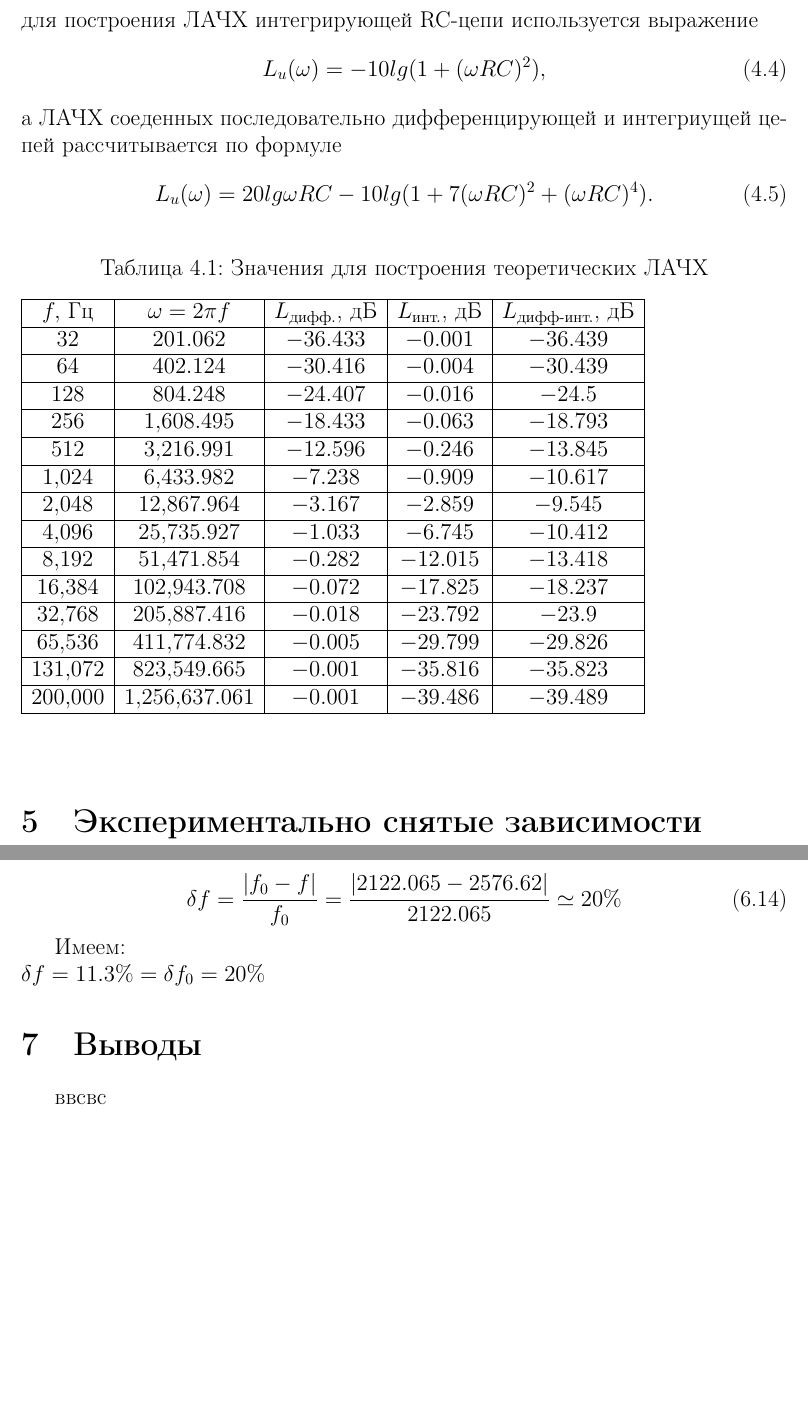
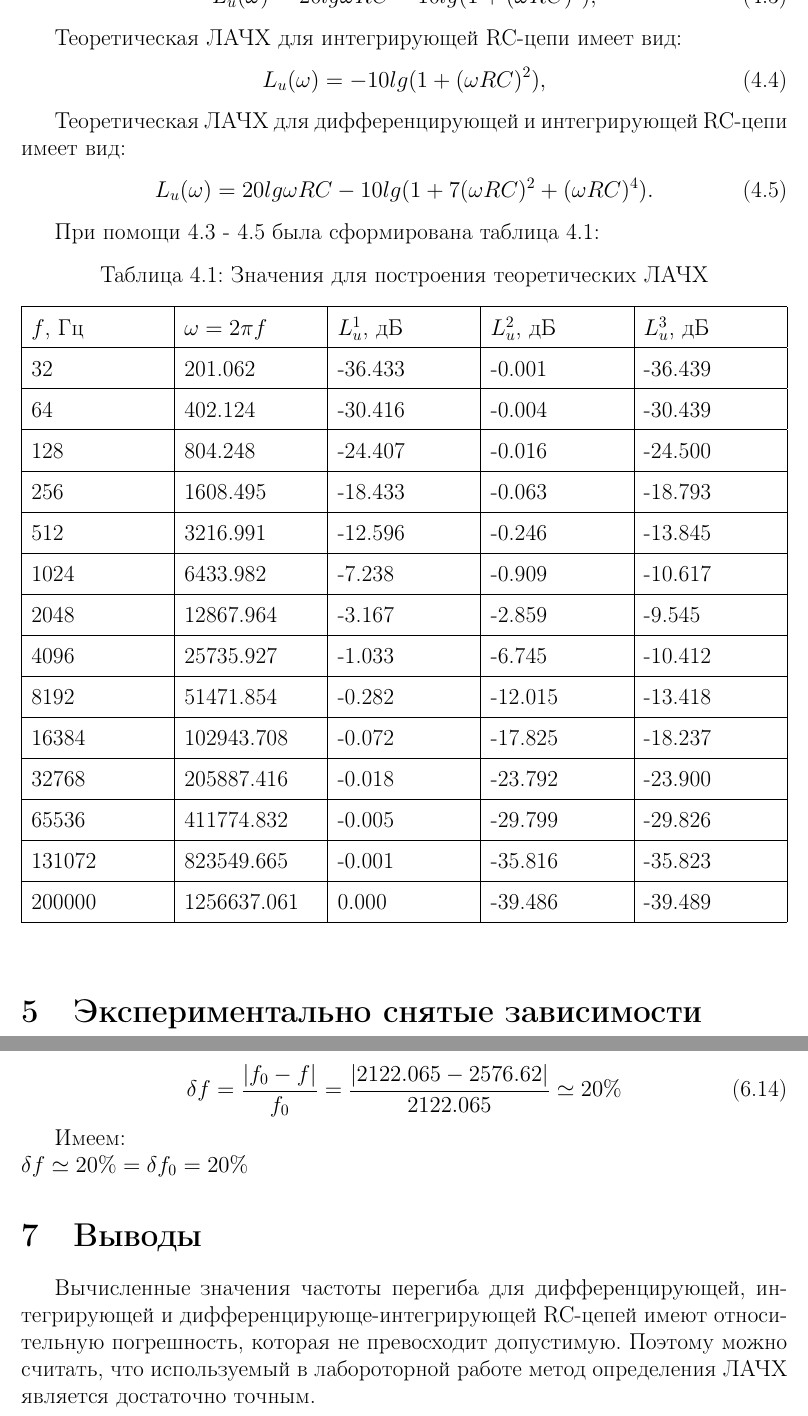
Before and after one commit to lamtev/electro-labs, a LaTeX document (lab1/report.tex): two parts of pages 3 and 10 of 10, joined at a grey line, cut at the place of the change, the shorter picture padded with empty space. Compiled offline with pdfLaTeX.

Commit message:
add conclusion

```diff
--- a/lab1/report.tex
+++ b/lab1/report.tex
@@ -57,32 +59,44 @@ f_0 = \frac{\omega_0}{2 \pi} = \frac{1.34}{2\cdot1.341} \simeq 2122.065 (\text{
 \begin{equation}
 L_u(\omega) = 20lg \omega RC - 10lg(1+(\omega RC)^2),
 \end{equation}
-для построения ЛАЧХ интегрирующей RC-цепи используется выражение
+
+Теоретическая ЛАЧХ для интегрирующей RC-цепи имеет вид:
 \begin{equation}
 L_u(\omega) = -10lg(1+(\omega RC)^2),
 \end{equation}
-а ЛАЧХ соеденных последовательно дифференцирующей и интегриущей цепей рассчитывается по формуле
+
+Теоретическая ЛАЧХ для дифференцирующей и интегрирующей RC-цепи имеет вид:
 \begin{equation}
 L_u(\omega) = 20lg \omega RC - 10lg(1+7(\omega RC)^2 + (\omega RC)^4).
 \end{equation}
 
-\begin{center}
-\begin{table}[h]
-\caption{Значения для построения теоретических ЛАЧХ}
-\pgfplotstabletypeset[col sep=comma,
-    columns={f,w,L1,L2,L3},
-    column type/.add={|c|}{},
-    columns/f/.style={fixed, column name={$f,$ Гц}},
-    columns/w/.style={fixed, precision=3, column name={$\omega = 2 \pi f$ }},
-    columns/L1/.style={fixed, precision=3, column name={$L_{\text{дифф.}}$, дБ}},
-    columns/L2/.style={fixed, precision=3, column name={$L_{\text{инт.}}$, дБ}},
-    columns/L3/.style={fixed, precision=3, column name={$L_{\text{дифф-инт.}}$, дБ}},
-    every nth row={1}{before row=\hline},
-    every head row/.style = {before row=\hline, after row=\hline},
-    every last row/.style = {after row=\hline}
-   ]{adata.csv}
+При помощи 4.3 - 4.5 была сформирована таблица 4.1:
+\begin{table}[H]
+	\begin{center}
+	\caption{Значения для построения теоретических ЛАЧХ}
+	\def\arraystretch{1.5}
+		\begin{tabularx}{\textwidth}{|X|X|X|X|X|}
+			\hline
+			$f$, Гц & $\omega = 2 \pi f$ & $L_u^1$, дБ & $L_u^2$, дБ & $L_u^3$, дБ\\\hline
+			32 & 201.062 & -36.433 & -0.001 & -36.439\\\hline
+			64 & 402.124 & -30.416 & -0.004 & -30.439\\\hline
+			128 & 804.248 & -24.407 & -0.016 & -24.500\\\hline
+			256 & 1608.495 & -18.433 & -0.063 & -18.793\\\hline
+			512 & 3216.991 & -12.596 & -0.246 & -13.845\\\hline
+			1024 & 6433.982 & -7.238 & -0.909 & -10.617\\\hline
+			2048 & 12867.964 & -3.167 & -2.859 & -9.545\\\hline
+			4096 & 25735.927 & -1.033 & -6.745 & -10.412\\\hline
+			8192 & 51471.854 & -0.282 & -12.015 & -13.418\\\hline
+			16384 & 102943.708 & -0.072 & -17.825 & -18.237\\\hline
+			32768 & 205887.416 & -0.018 & -23.792 & -23.900\\\hline
+			65536 & 411774.832 & -0.005 & -29.799 & -29.826\\\hline
+			131072 & 823549.665 & -0.001 & -35.816 & -35.823\\\hline
+			200000 & 1256637.061 & 0.000 & -39.486 & -39.489\\\hline
+
+		\end{tabularx}
+		\label{tt:11}
+	\end{center}
 \end{table}
-\end{center}
 
 \section{Экспериментально снятые зависимости}
 
@@ -298,8 +311,8 @@ f = 2576.62 (\text{Гц})
 \end{equation}
 
 Имеем:\\
-$\delta f = 11.3 \% = \delta f_0 = 20\%$
+$\delta f \simeq 20 \% = \delta f_0 = 20\%$
 
 \section{Выводы}
-ввсвс
+Вычисленные значения частоты перегиба для дифференцирующей, интегрирующей и дифференцирующе-интегрирующей RC-цепей имеют относительную погрешность, которая не превосходит допустимую. Поэтому можно считать, что используемый в лабороторной работе метод определения ЛАЧХ является достаточно точным.
 \end{document}
```
Also changed, not shown: lab1/titlepage.tex (+4 -4 lines), lab1/report.tex (39 more changed lines).
